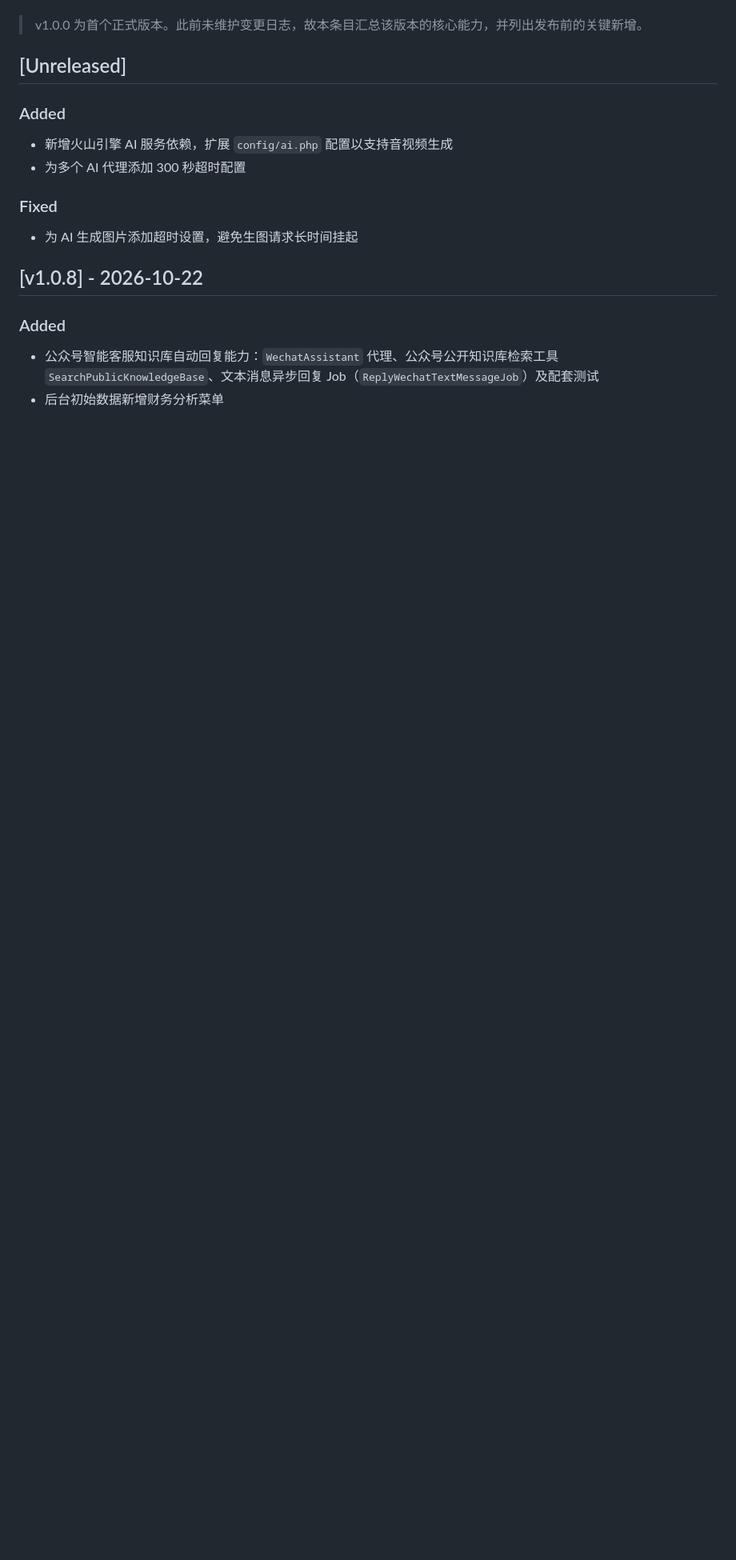
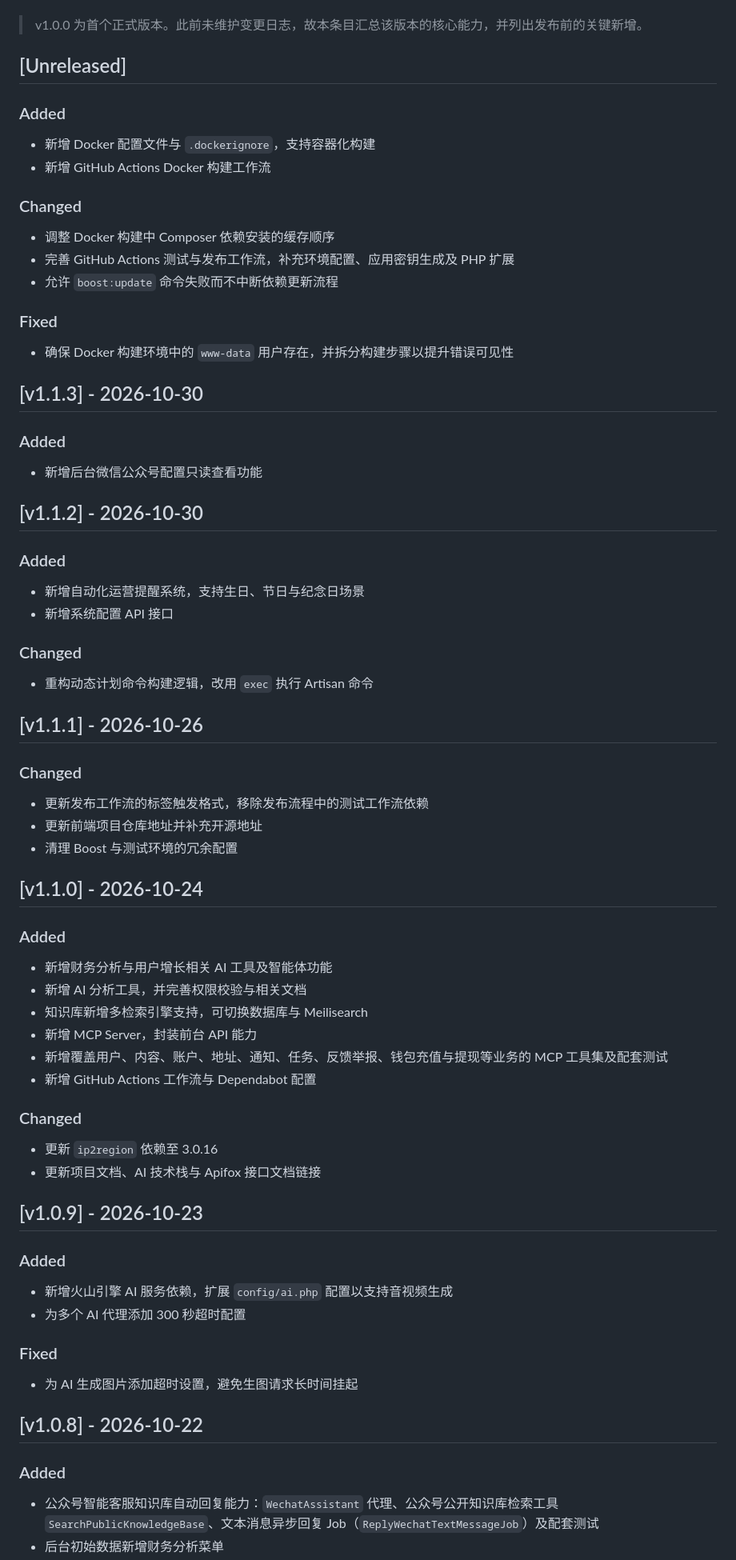
Before and after one commit to larva-cool/laravel-skel-forge, a Markdown page: CHANGELOG.md, the part around the change. Shown at 80% size. Rendered like a GitHub page; blank space fills up the shorter version.

Commit message:
docs: 更新 CHANGELOG.md 至 v1.1.3 版本

```diff
--- a/CHANGELOG.md
+++ b/CHANGELOG.md
@@ -5,6 +5,64 @@ Ai Forge API 版本变更记录。格式参考 [Keep a Changelog](https://keepac
 > v1.0.0 为首个正式版本。此前未维护变更日志，故本条目汇总该版本的核心能力，并列出发布前的关键新增。
 
 ## [Unreleased]
+
+### Added
+
+- 新增 Docker 配置文件与 `.dockerignore`，支持容器化构建
+- 新增 GitHub Actions Docker 构建工作流
+
+### Changed
+
+- 调整 Docker 构建中 Composer 依赖安装的缓存顺序
+- 完善 GitHub Actions 测试与发布工作流，补充环境配置、应用密钥生成及 PHP 扩展
+- 允许 `boost:update` 命令失败而不中断依赖更新流程
+
+### Fixed
+
+- 确保 Docker 构建环境中的 `www-data` 用户存在，并拆分构建步骤以提升错误可见性
+
+## [v1.1.3] - 2026-10-30
+
+### Added
+
+- 新增后台微信公众号配置只读查看功能
+
+## [v1.1.2] - 2026-10-30
+
+### Added
+
+- 新增自动化运营提醒系统，支持生日、节日与纪念日场景
+- 新增系统配置 API 接口
+
+### Changed
+
+- 重构动态计划命令构建逻辑，改用 `exec` 执行 Artisan 命令
+
+## [v1.1.1] - 2026-10-26
+
+### Changed
+
+- 更新发布工作流的标签触发格式，移除发布流程中的测试工作流依赖
+- 更新前端项目仓库地址并补充开源地址
+- 清理 Boost 与测试环境的冗余配置
+
+## [v1.1.0] - 2026-10-24
+
+### Added
+
+- 新增财务分析与用户增长相关 AI 工具及智能体功能
+- 新增 AI 分析工具，并完善权限校验与相关文档
+- 知识库新增多检索引擎支持，可切换数据库与 Meilisearch
+- 新增 MCP Server，封装前台 API 能力
+- 新增覆盖用户、内容、账户、地址、通知、任务、反馈举报、钱包充值与提现等业务的 MCP 工具集及配套测试
+- 新增 GitHub Actions 工作流与 Dependabot 配置
+
+### Changed
+
+- 更新 `ip2region` 依赖至 3.0.16
+- 更新项目文档、AI 技术栈与 Apifox 接口文档链接
+
+## [v1.0.9] - 2026-10-23
 
 ### Added
 
```
